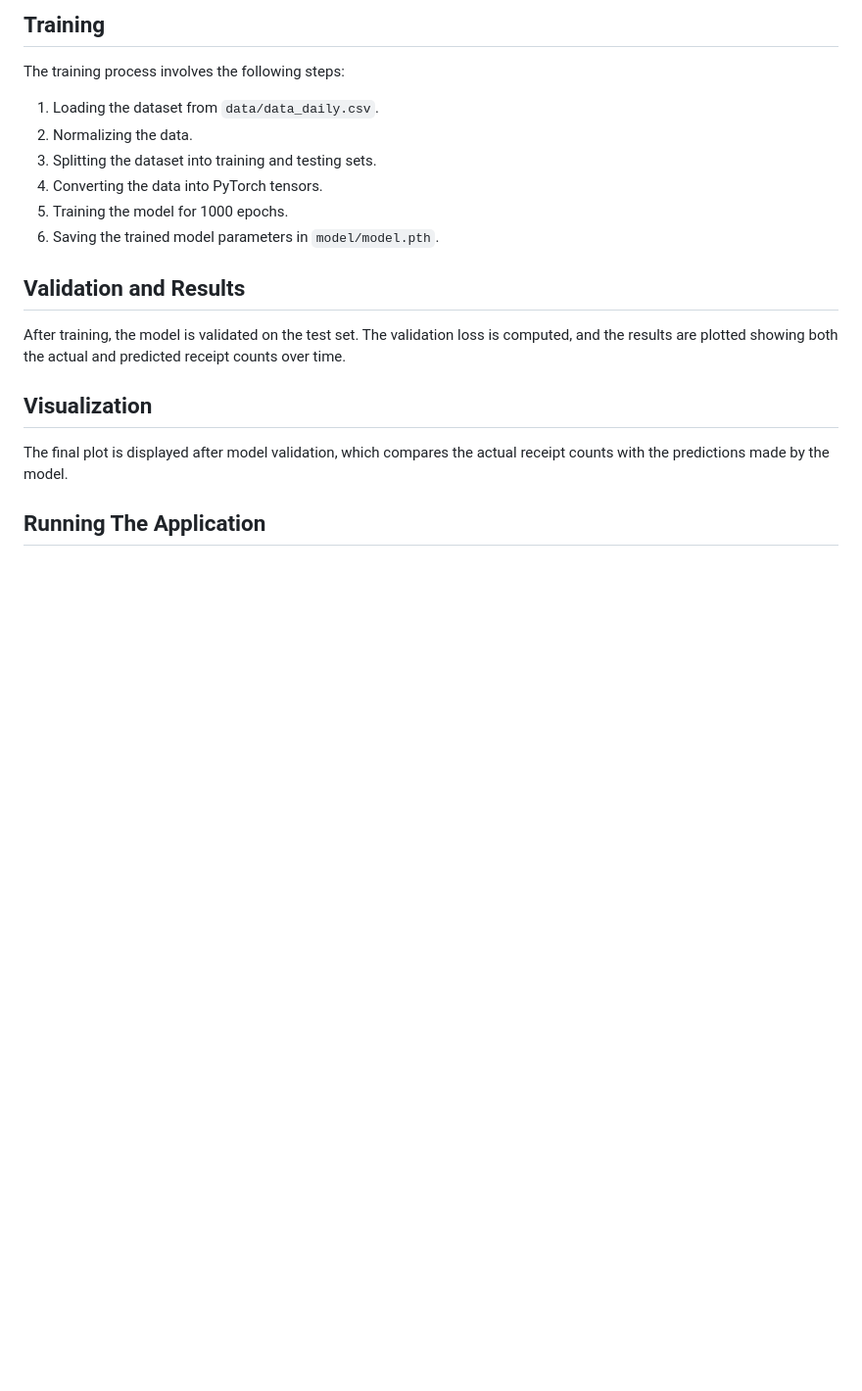
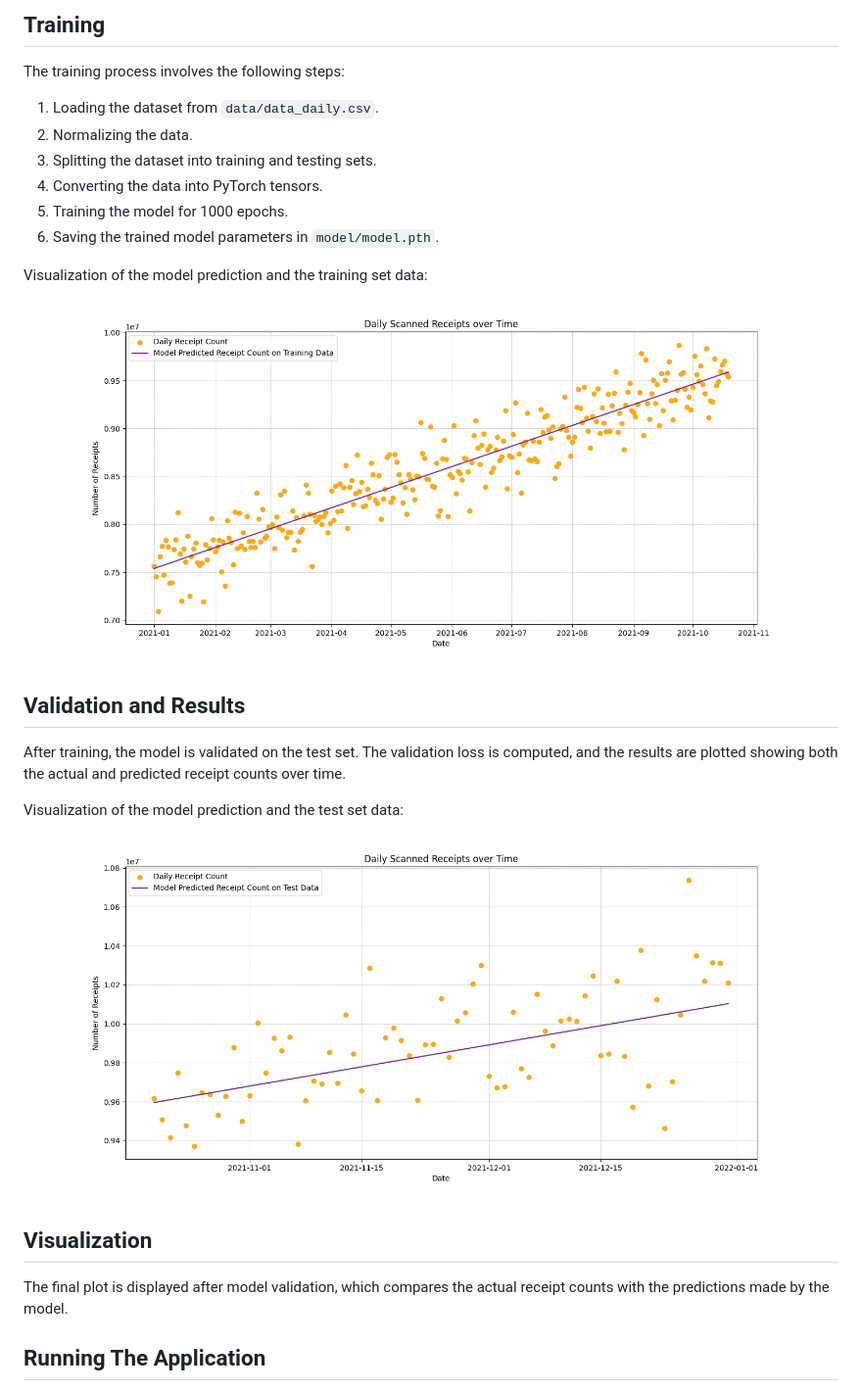
Before and after one commit to andyyhy/receipt_count_prediction, a Markdown page: README.md, the part around the change. Shown at 98% size. Rendered like a GitHub page; blank space fills up the shorter version.

```diff
--- a/README.md
+++ b/README.md
@@ -28,9 +28,15 @@ The training process involves the following steps:
 5. Training the model for 1000 epochs.
 6. Saving the trained model parameters in `model/model.pth`.
 
+Visualization of the model prediction and the training set data:
+![Display Image](https://github.com/andyyhy/receipt_count_prediction/blob/main/results/training_data.png)
+
 ## Validation and Results
 
 After training, the model is validated on the test set. The validation loss is computed, and the results are plotted showing both the actual and predicted receipt counts over time.
+
+Visualization of the model prediction and the test set data:
+![Display Image](https://github.com/andyyhy/receipt_count_prediction/blob/main/results/test_data.png)
 
 ## Visualization
 
```
